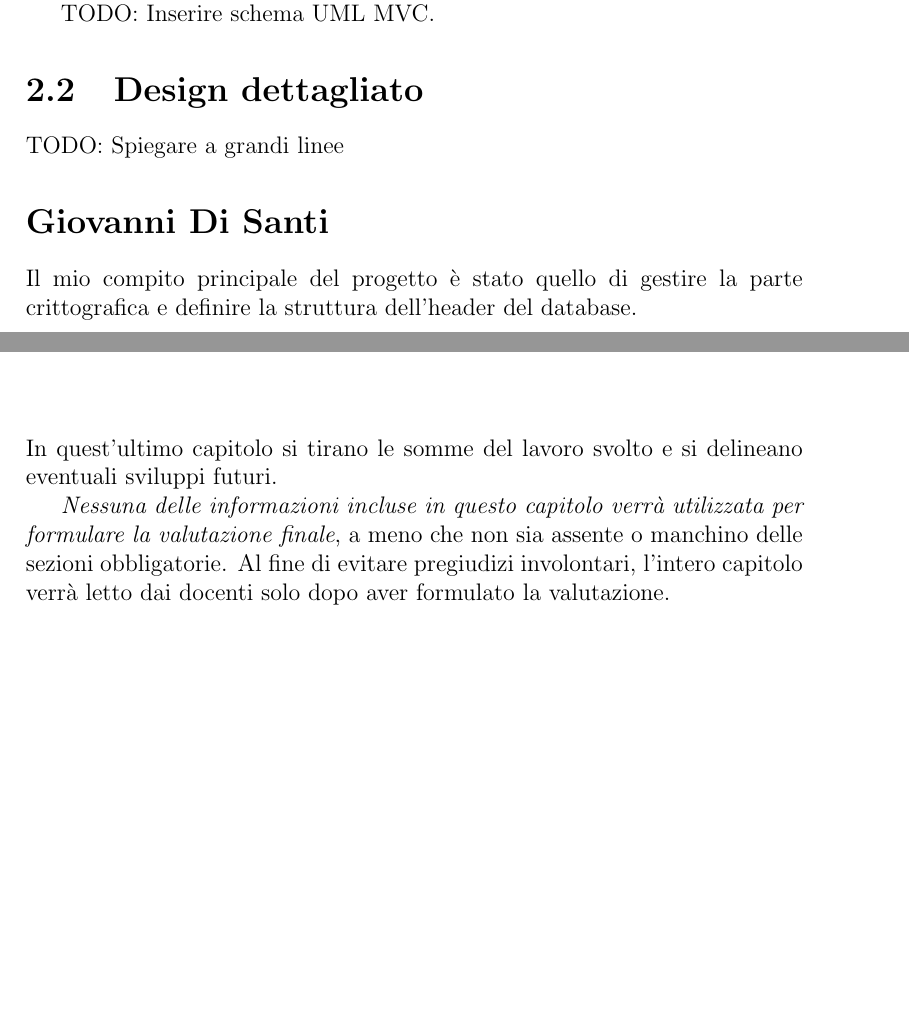
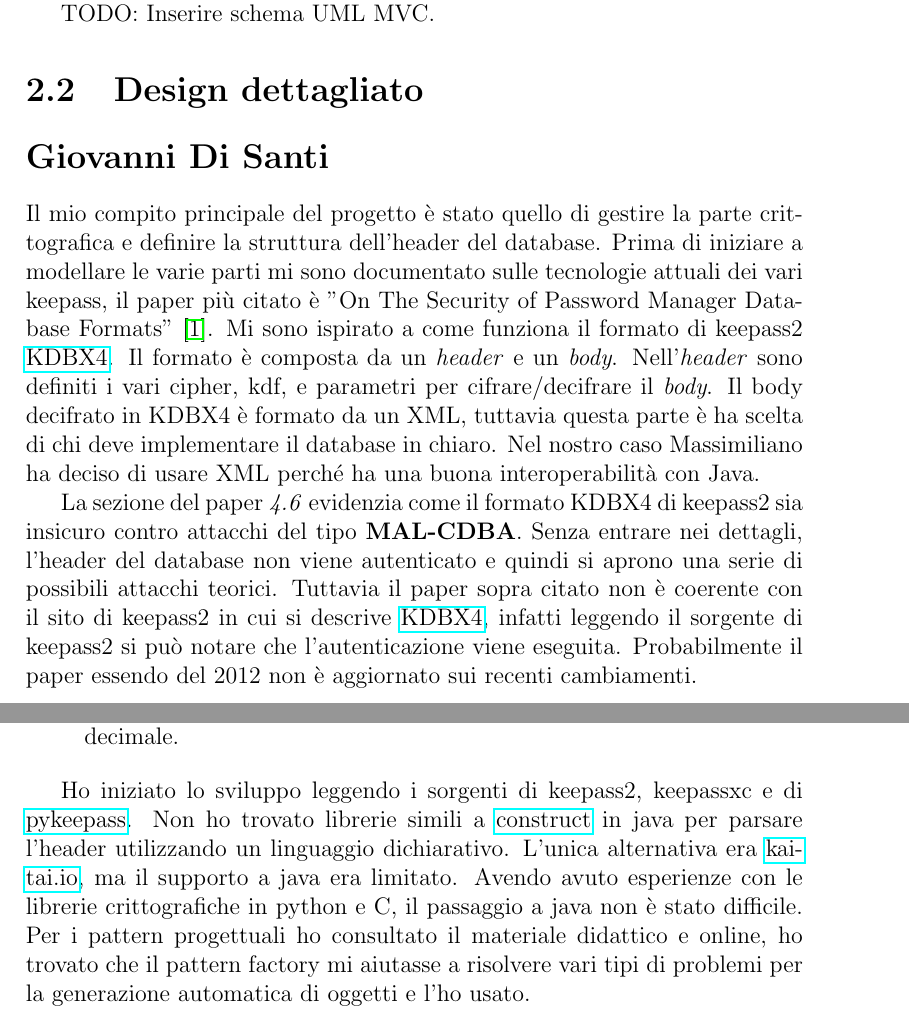
Before and after one commit to metaphori/students-oop20-di-santi-giovanni-conti-massimiliano-ercolani-francesco-cellot-davide-keepassj, a LaTeX document (paper/paper.tex): two parts of pages 5 and 12 of 15 before the commit and two parts of pages 5 and 11 of 15 after it, joined at a grey line, cut so that both start at the same text, the shorter picture padded with empty space. Compiled offline with pdfLaTeX.

Commit message:
Add difficoltà + security paper

```diff
--- a/paper/paper.tex
+++ b/paper/paper.tex
@@ -97,12 +97,27 @@ TODO: Inserire schema UML MVC.
 
 \section{Design dettagliato}
 
-TODO: Spiegare a grandi linee
-
 \section*{Giovanni Di Santi}
 
 Il mio compito principale del progetto è stato quello di gestire la parte crittografica e
 definire la struttura dell'header del database.
+Prima di iniziare a modellare le varie parti mi sono documentato sulle tecnologie attuali dei vari keepass,
+il paper più citato è "On The Security of Password Manager Database Formats" \cite{security}.
+Mi sono ispirato a come funziona il formato di keepass2 \href{https://keepass.info/help/kb/kdbx_4.html}{KDBX4}.
+Il formato è composta da un \textit{header} e un \textit{body}.
+Nell'\textit{header} sono definiti i vari cipher, kdf, e parametri per cifrare/decifrare
+il \textit{body}. Il body decifrato in KDBX4 è formato da un XML, tuttavia questa parte è ha scelta
+di chi deve implementare il database in chiaro. Nel nostro caso Massimiliano ha
+deciso di usare XML perché ha una buona interoperabilità con Java.
+
+La sezione del paper \textit{4.6} evidenzia come il formato KDBX4 di keepass2 sia
+insicuro contro attacchi del tipo \textbf{MAL-CDBA}. Senza entrare nei dettagli,
+l'header del database non viene autenticato e quindi si aprono una serie di possibili
+attacchi teorici.
+Tuttavia il paper sopra citato non è coerente con il sito di keepass2 in cui si descrive
+\href{https://keepass.info/help/kb/kdbx_4.html}{KDBX4}, infatti leggendo il sorgente di
+keepass2 si può notare che l'autenticazione viene eseguita. Probabilmente il paper
+essendo del 2012 non è aggiornato sui recenti cambiamenti.
 
 \subsection*{CryptoCipher}
 
@@ -245,14 +260,17 @@ TODO.
   \item \textit{Libreria Apache Commons}: per convertire byte array in formato esadecimale.
 \end{itemize}
 
+Ho iniziato lo sviluppo leggendo i sorgenti di keepass2, keepassxc e di \href{https://github.com/libkeepass/pykeepass}{pykeepass}.
+Non ho trovato librerie simili a \href{https://construct.readthedocs.io/en/latest/index.html}{construct} in
+java per parsare l'header utilizzando un linguaggio dichiarativo. L'unica alternativa
+era \href{http://kaitai.io/}{kaitai.io}, ma il supporto a java era limitato.
+Avendo avuto esperienze con le librerie crittografiche in python e C,
+il passaggio a java non è stato difficile.
+Per i pattern progettuali ho consultato il materiale didattico e online, ho trovato
+che il pattern factory mi aiutasse a risolvere vari tipi di problemi per la generazione
+automatica di oggetti e l'ho usato.
+
 \chapter{Commenti finali}
-
-In quest'ultimo capitolo si tirano le somme del lavoro svolto e si delineano eventuali sviluppi
-futuri.
-
-\textit{Nessuna delle informazioni incluse in questo capitolo verrà utilizzata per formulare la valutazione finale}, a meno che non sia assente o manchino delle sezioni obbligatorie.
-%
-Al fine di evitare pregiudizi involontari, l'intero capitolo verrà letto dai docenti solo dopo aver formulato la valutazione.
 
 \section{Autovalutazione e lavori futuri}
 
```
Also changed, not shown: paper/paper.bib (+21 -0 lines), paper/paper.pdf, paper/paper.tex (26 more changed lines).
